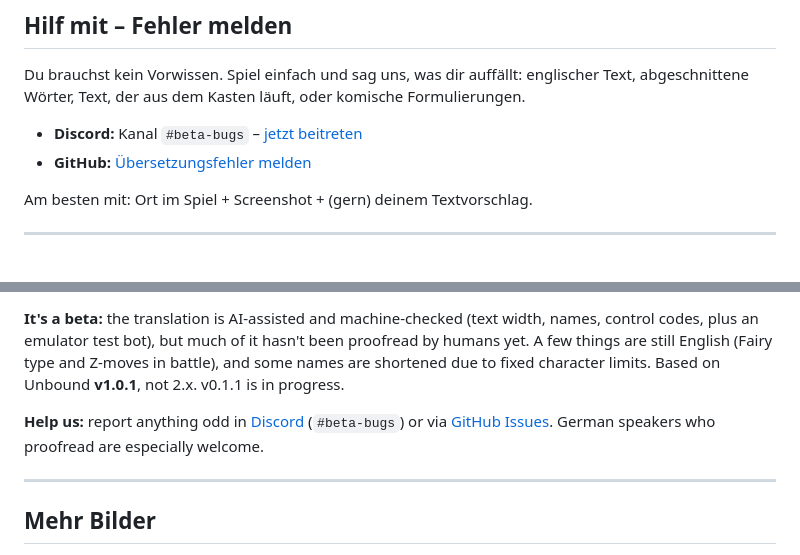
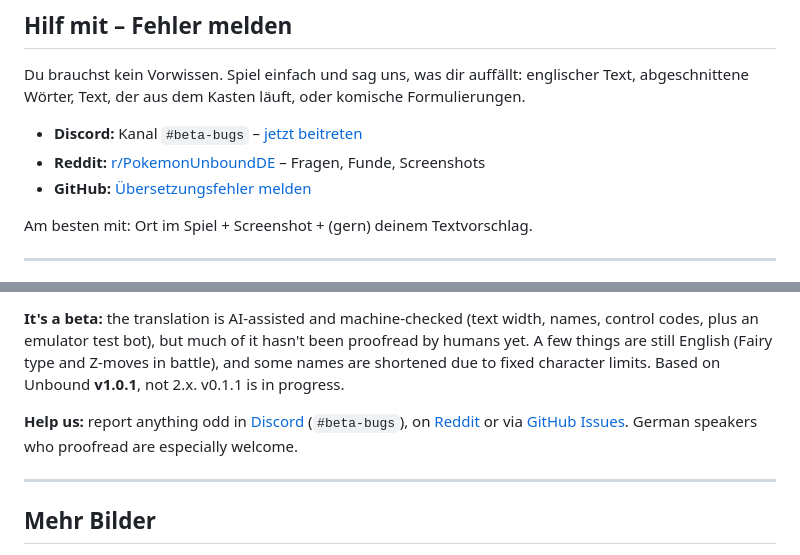
Before and after one commit to pokemon-unbound-de/pokemon-unbound-de, a Markdown page: README.md, 2 parts joined by grey strips. Rendered like a GitHub page.

Commit message:
docs: Subreddit r/PokemonUnboundDE neben Discord (Fehler melden + English) (#15)
Co-authored-by: Zenflow <noreply@zencoder.ai>
Co-authored-by: Claude Opus 5.5 <noreply@anthropic.com>

```diff
--- a/README.md
+++ b/README.md
@@ -45,6 +45,7 @@ Story, NPC-Dialoge, Kämpfe, Menüs, Items, Attacken, Fähigkeiten und das Missi
 Du brauchst kein Vorwissen. Spiel einfach und sag uns, was dir auffällt: englischer Text, abgeschnittene Wörter, Text, der aus dem Kasten läuft, oder komische Formulierungen.
 
 - **Discord:** Kanal `#beta-bugs` – [jetzt beitreten](https://discord.gg/fSkhHppgcv)
+- **Reddit:** [r/PokemonUnboundDE](https://www.reddit.com/r/PokemonUnboundDE/) – Fragen, Funde, Screenshots
 - **GitHub:** [Übersetzungsfehler melden](https://github.com/pokemon-unbound-de/pokemon-unbound-de/issues/new?template=01-uebersetzungsfehler.yml)
 
 Am besten mit: Ort im Spiel + Screenshot + (gern) deinem Textvorschlag.
@@ -59,7 +60,7 @@ Am besten mit: Ort im Spiel + Screenshot + (gern) deinem Textvorschlag.
 
 **It's a beta:** the translation is AI-assisted and machine-checked (text width, names, control codes, plus an emulator test bot), but much of it hasn't been proofread by humans yet. A few things are still English (Fairy type and Z-moves in battle), and some names are shortened due to fixed character limits. Based on Unbound **v1.0.1**, not 2.x. v0.1.1 is in progress.
 
-**Help us:** report anything odd in [Discord](https://discord.gg/fSkhHppgcv) (`#beta-bugs`) or via [GitHub Issues](https://github.com/pokemon-unbound-de/pokemon-unbound-de/issues/new?template=01-uebersetzungsfehler.yml). German speakers who proofread are especially welcome.
+**Help us:** report anything odd in [Discord](https://discord.gg/fSkhHppgcv) (`#beta-bugs`), on [Reddit](https://www.reddit.com/r/PokemonUnboundDE/) or via [GitHub Issues](https://github.com/pokemon-unbound-de/pokemon-unbound-de/issues/new?template=01-uebersetzungsfehler.yml). German speakers who proofread are especially welcome.
 
 ---
 
```
